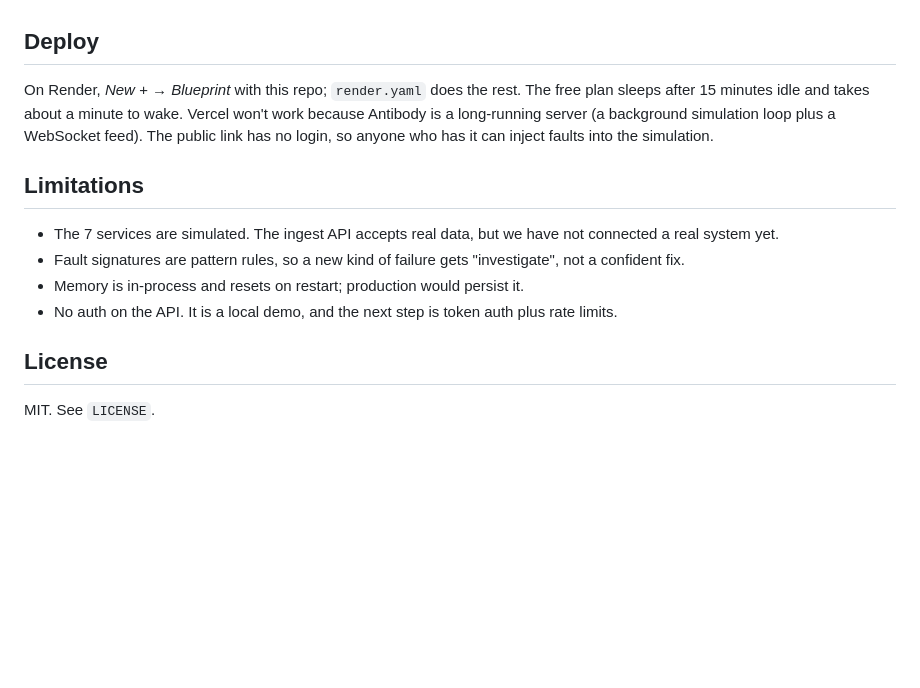
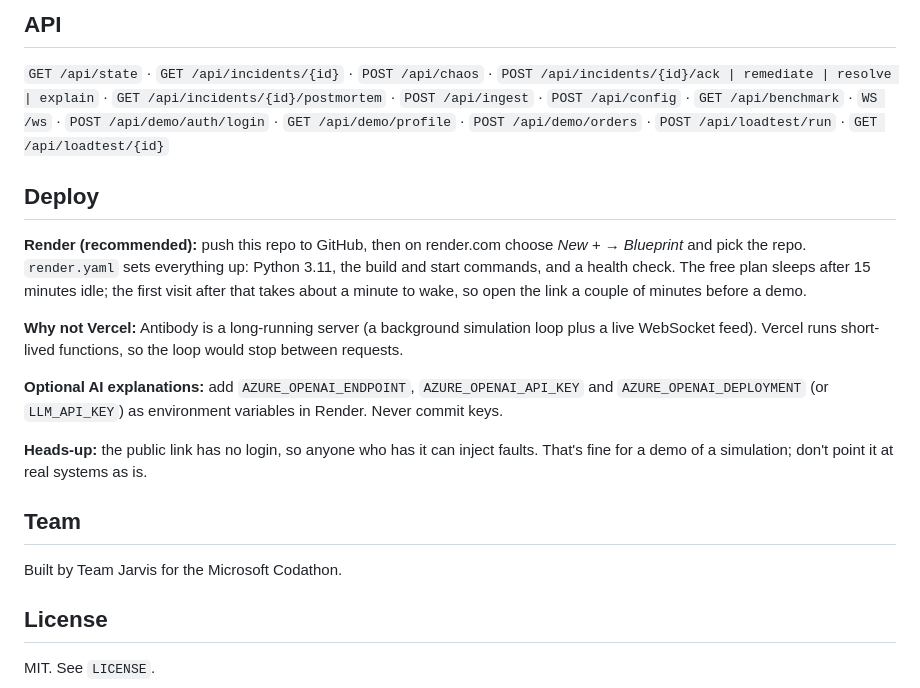
Before and after one commit to victorisaacchinta-eng/antibody, a Markdown page: README.md, the part around one of its changes. Rendered like a GitHub page; blank space fills up the shorter version.

```diff
--- a/README.md
+++ b/README.md
@@ -115,16 +158,20 @@ and set the login endpoint, body and token field (`https://dummyjson.com` with `
+## API
+
+`GET /api/state` · `GET /api/incidents/{id}` · `POST /api/chaos` · `POST /api/incidents/{id}/ack | remediate | resolve | explain` · `GET /api/incidents/{id}/postmortem` · `POST /api/ingest` · `POST /api/config` · `GET /api/benchmark` · `WS /ws` · `POST /api/demo/auth/login` · `GET /api/demo/profile` · `POST /api/demo/orders` · `POST /api/loadtest/run` · `GET /api/loadtest/{id}`
 
 ## Deploy
 
-On Render, *New + → Blueprint* with this repo; `render.yaml` does the rest. The free plan sleeps after 15 minutes idle
-and takes about a minute to wake. Vercel won't work because Antibody is a long-running server (a background simulation
-loop plus a WebSocket feed). The public link has no login, so anyone who has it can inject faults into the simulation.
+**Render (recommended):** push this repo to GitHub, then on render.com choose *New + → Blueprint* and pick the repo. `render.yaml` sets everything up: Python 3.11, the build and start commands, and a health check. The free plan sleeps after 15 minutes idle; the first visit after that takes about a minute to wake, so open the link a couple of minutes before a demo.
 
-## Limitations
+**Why not Vercel:** Antibody is a long-running server (a background simulation loop plus a live WebSocket feed). Vercel runs short-lived functions, so the loop would stop between requests.
 
-- The 7 services are simulated. The ingest API accepts real data, but we have not connected a real system yet.
-- Fault signatures are pattern rules, so a new kind of failure gets "investigate", not a confident fix.
-- Memory is in-process and resets on restart; production would persist it.
-- No auth on the API. It is a local demo, and the next step is token auth plus rate limits.
+**Optional AI explanations:** add `AZURE_OPENAI_ENDPOINT`, `AZURE_OPENAI_API_KEY` and `AZURE_OPENAI_DEPLOYMENT` (or `LLM_API_KEY`) as environment variables in Render. Never commit keys.
+
+**Heads-up:** the public link has no login, so anyone who has it can inject faults. That's fine for a demo of a simulation; don't point it at real systems as is.
+
+## Team
+
+Built by Team Jarvis for the Microsoft Codathon.
 
 ## License
 
```
Also changed, not shown: other parts of README.md (+89 -46 lines).
